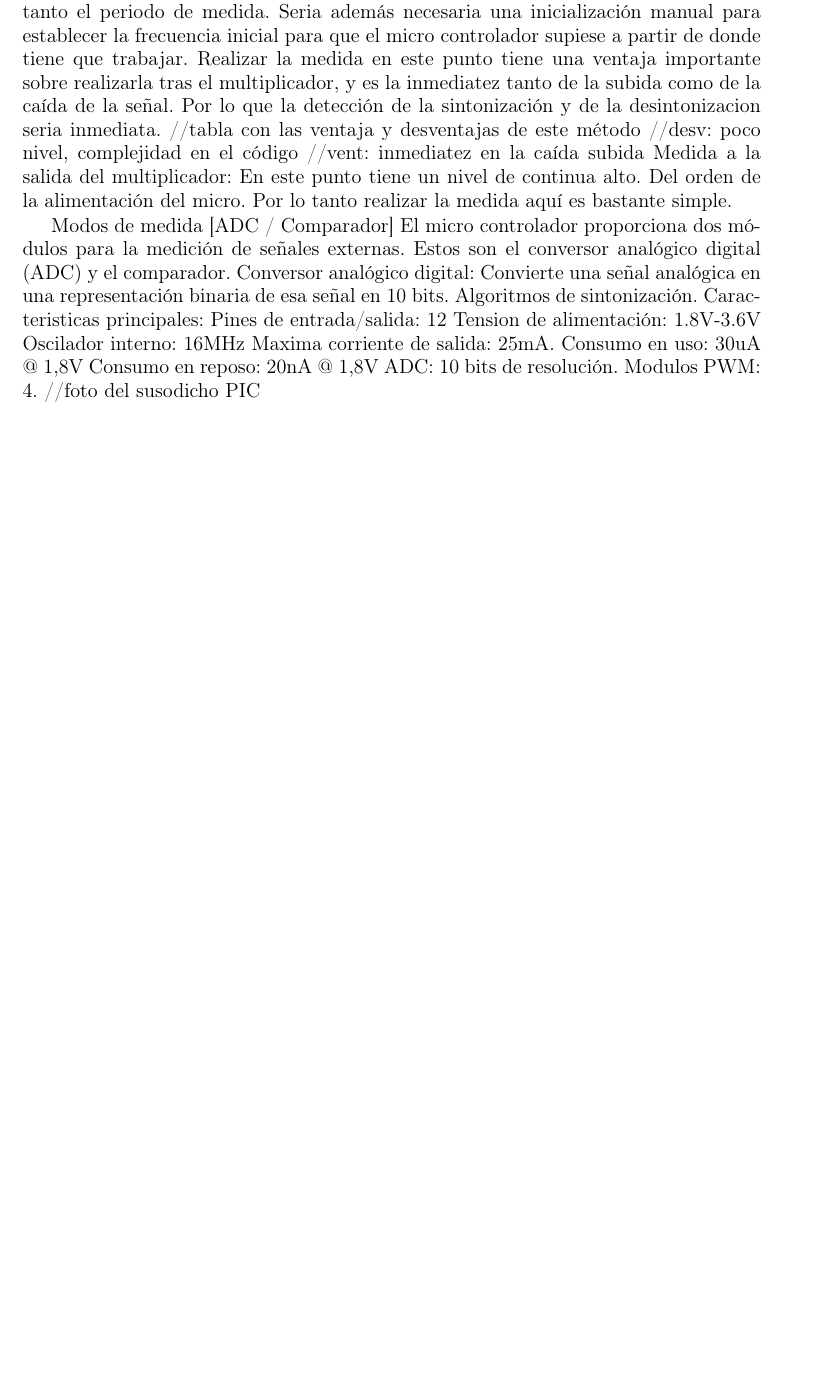
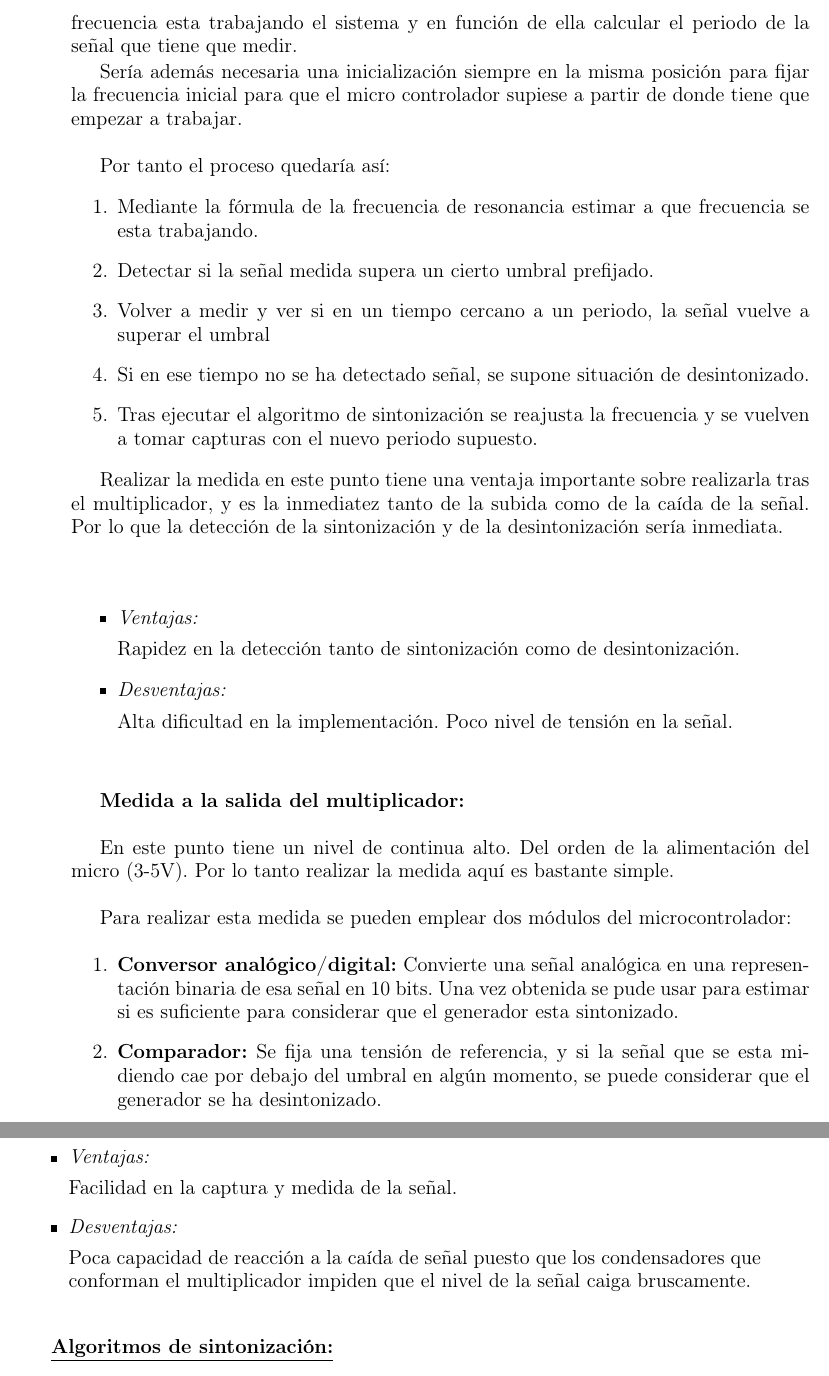
Before and after one commit to koke2112/memoria, a LaTeX thesis (memoria/Tesis.tex, which reads memoria/Capitulos/06Sintonizacion.tex): part of page 94 of 130 before the commit and two parts of pages 95 and 96 of 132 after it, the two joined at a grey line, cut at the place of the change, the shorter picture padded with empty space. Compiled offline with pdfLaTeX; the source files are stored in an older character set and shown here as Unicode; a LaTeX package or settings file that is missing is left out.

Commit message:
Queda terminar micros y circuitos controladores de motores

```diff
--- a/memoria/Capitulos/06Sintonizacion.tex
+++ b/memoria/Capitulos/06Sintonizacion.tex
@@ -763,24 +803,2 @@ Aunque la realización de este método es posible como sigue:
-Mediante la inclusión en el programa de la formula de la frecuencia de resonancia y estableciendo una relaccion entre el tiempo que gira el motor y la distancia que se mueve el sintonizador. De esta manera a cada orden de mover el motor, se reajustaría una variable que contendría la longitud efectiva de la lámina y a partir de esta se calcularía la nueva frecuencia de resonancia y por lo tanto el periodo de medida.
-Seria además necesaria una inicialización manual para establecer la frecuencia inicial para que el micro controlador supiese a partir de donde tiene que trabajar.
-Realizar la medida en este punto tiene una ventaja importante sobre realizarla tras el multiplicador, y es la inmediatez tanto de la subida como de la caída de la señal. Por lo que la detección de la sintonización y de la desintonizacion seria inmediata.
-//tabla con las ventaja y desventajas de este método
-//desv: poco nivel, complejidad en el código
-//vent: inmediatez en la caída subida
-Medida a la salida del multiplicador:
-En este punto tiene un nivel de continua alto. Del orden de la alimentación del micro. Por lo tanto realizar la medida aquí es bastante simple.
+\bigskip
 
-Modos de medida [ADC / Comparador]
-El micro controlador proporciona dos módulos para la medición de señales externas. Estos son el conversor analógico digital (ADC) y el comparador.
-Conversor analógico digital:
-Convierte una señal analógica en una representación binaria de esa señal en 10 bits.
-Algoritmos de sintonización.
-Caracteristicas principales:
-Pines de entrada/salida: 12
-Tension de alimentación: 1.8V-3.6V
-Oscilador interno: 16MHz
-Maxima corriente de salida: 25mA.
-Consumo en uso: 30uA @ 1,8V
-Consumo en reposo: 20nA @ 1,8V
-ADC: 10 bits de resolución.
-Modulos PWM: 4.
-//foto del susodicho PIC
@@ -787,3 +820,67 @@ Modulos PWM: 4.
+Mediante la inclusión en el programa de la formula de la frecuencia de resonancia (\ref{cap6:equation:fresonancia}) y estableciendo una relación entre el tiempo de giro del motor y la distancia que se mueve el sintonizador, el microcontrolador puede estimar en todo momento a que frecuencia esta trabajando el sistema y en función de ella calcular el periodo de la señal que tiene que medir.
+
+
+Sería además necesaria una inicialización siempre en la misma posición para fijar la frecuencia inicial para que el micro controlador supiese a partir de donde tiene que empezar a trabajar.
+\bigskip
+
+Por tanto el proceso quedaría así:
+\begin{enumerate}
+\item Mediante la fórmula de la frecuencia de resonancia estimar a que frecuencia se esta trabajando.
+\item Detectar si la señal medida supera un cierto umbral prefijado.
+\item Volver a medir y ver si en un tiempo cercano a un periodo, la señal vuelve a superar el umbral
+\item Si en ese tiempo no se ha detectado señal, se supone situación de desintonizado.
+\item Tras ejecutar el algoritmo de sintonización se reajusta la frecuencia y se vuelven a tomar capturas con el nuevo periodo supuesto.
+\end{enumerate}
+
+Realizar la medida en este punto tiene una ventaja importante sobre realizarla tras el multiplicador, y es la inmediatez tanto de la subida como de la caída de la señal. Por lo que la detección de la sintonización y de la desintonización sería inmediata.
+\bigskip
+
+
+\bigskip
+\begin{itemize}
+\item \textit{Ventajas:}
+
+Rapidez en la detección tanto de sintonización como de desintonización.
+\item \textit{Desventajas:}
+
+Alta dificultad en la implementación.
+\medskip
+Poco nivel de tensión en la señal.
+\end{itemize}
+
+
+\bigskip
+
+\textbf{Medida a la salida del multiplicador:}
+\bigskip
+
+En este punto tiene un nivel de continua alto. Del orden de la alimentación del micro (3-5V). Por lo tanto realizar la medida aquí es bastante simple.
+\bigskip
+
+Para realizar esta medida se pueden emplear dos módulos del microcontrolador:
+
+\begin{enumerate}
+\item \textbf{Conversor analógico/digital:} Convierte una señal analógica en una representación binaria de esa señal en 10 bits. Una vez obtenida se pude usar para estimar si es suficiente para considerar que el generador esta sintonizado.
+\item \textbf{Comparador:} Se fija una tensión de referencia, y si la señal que se esta midiendo cae por debajo del umbral en algún momento, se puede considerar que el generador se ha desintonizado.
+\end{enumerate}
+\bigskip
+
+\begin{itemize}
+\item \textit{Ventajas:}
+
+Facilidad en la captura y medida de la señal.
+\item \textit{Desventajas:}
+
+Poca capacidad de reacción a la caída de señal puesto que los condensadores que conforman el multiplicador impiden que el nivel de la señal caiga bruscamente.
+\end{itemize}
+
+\bigskip
+
+\textbf{\underline{Algoritmos de sintonización:}}
+\bigskip
+
+
+
 
 
 % Variable local para emacs, para  que encuentre el fichero maestro de
```
Also changed, not shown: memoria/Capitulos/05EntornoDeTrabajo.tex (+1 -1 lines), memoria/Capitulos/06Sintonizacion.tex (177 more changed lines).
